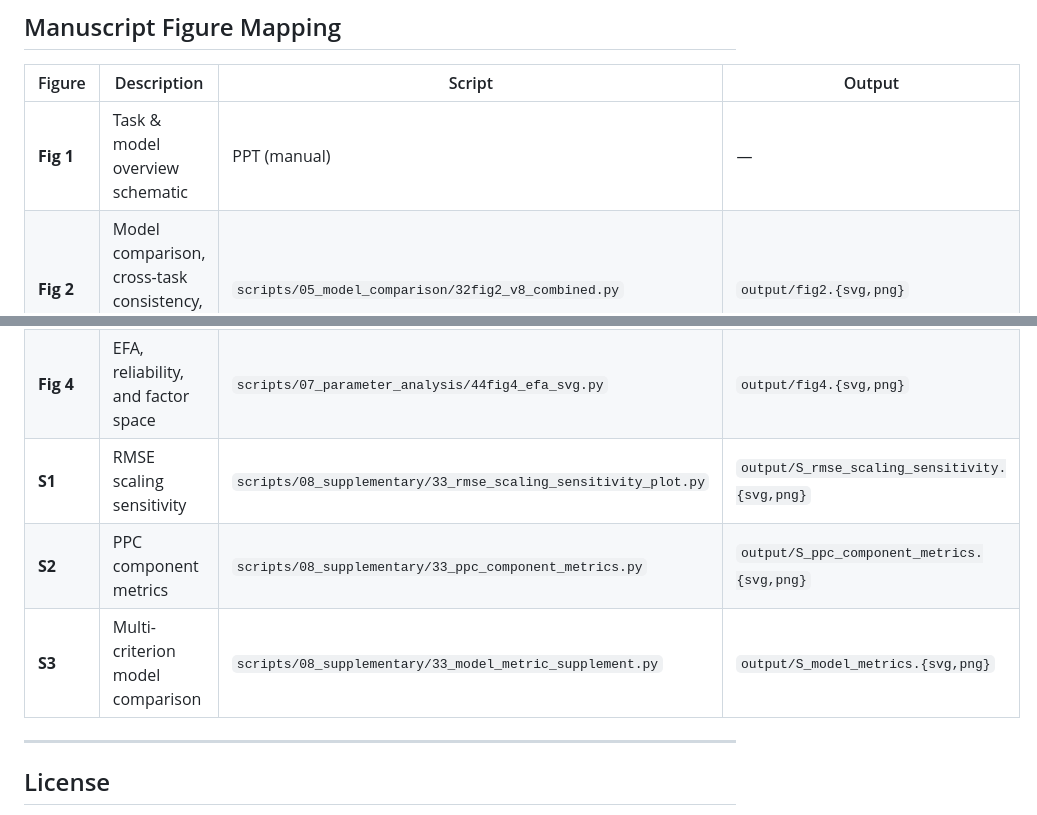
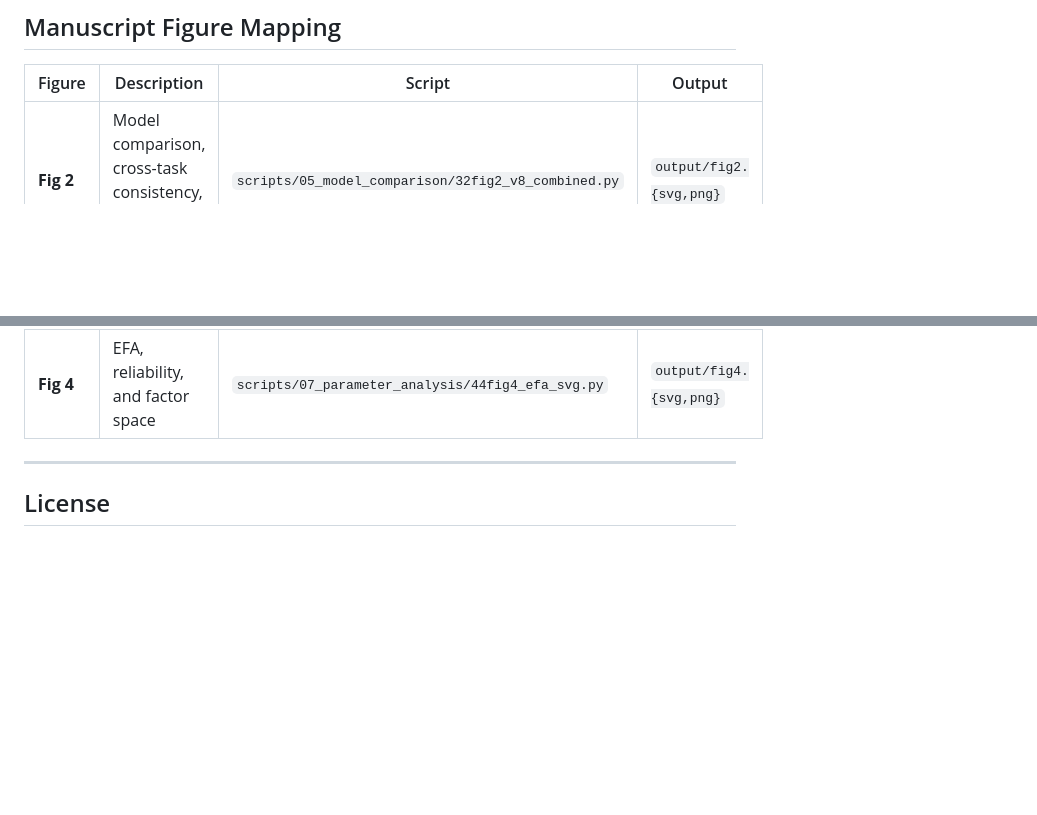
Before and after one commit to Chuan-Peng-Lab/ABI-CDMs, a Markdown page: README.md, 2 parts joined by grey strips. Drawn GitHub-style; blank space fills up the shorter version.

Commit message:
docs: remove Fig 1 and supplementary (S1-S3) rows from manuscript figure mapping (EN + ZH)

```diff
--- a/README.md
+++ b/README.md
@@ -307,13 +307,9 @@ python scripts/08_supplementary/33_model_metric_supplement.py
 
 | Figure | Description | Script | Output |
 |--------|-------------|--------|--------|
-| **Fig 1** | Task & model overview schematic | PPT (manual) | — |
 | **Fig 2** | Model comparison, cross-task consistency, retest consistency | `scripts/05_model_comparison/32fig2_v8_combined.py` | `output/fig2.{svg,png}` |
 | **Fig 3** | Posterior predictive checks (CAF + Delta) | `scripts/06_ppc/24plot_ppc_fig3.py` | `output/fig3.{svg,png}` |
 | **Fig 4** | EFA, reliability, and factor space | `scripts/07_parameter_analysis/44fig4_efa_svg.py` | `output/fig4.{svg,png}` |
-| **S1** | RMSE scaling sensitivity | `scripts/08_supplementary/33_rmse_scaling_sensitivity_plot.py` | `output/S_rmse_scaling_sensitivity.{svg,png}` |
-| **S2** | PPC component metrics | `scripts/08_supplementary/33_ppc_component_metrics.py` | `output/S_ppc_component_metrics.{svg,png}` |
-| **S3** | Multi-criterion model comparison | `scripts/08_supplementary/33_model_metric_supplement.py` | `output/S_model_metrics.{svg,png}` |
 
 ---
 
```
Also changed, not shown: README_zh.md (+0 -4 lines).
